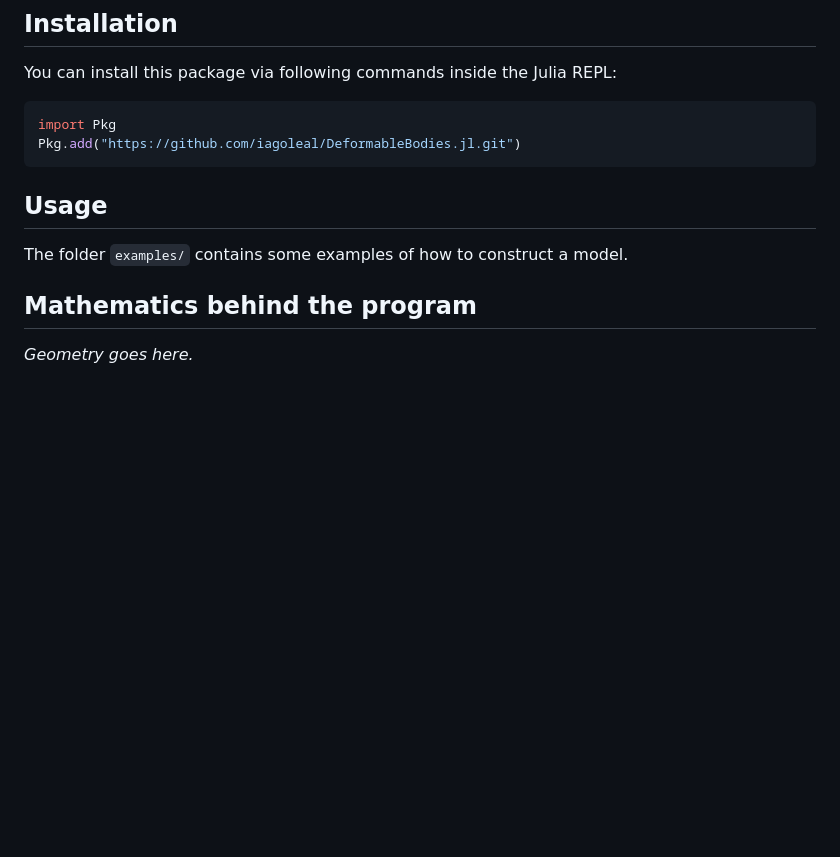
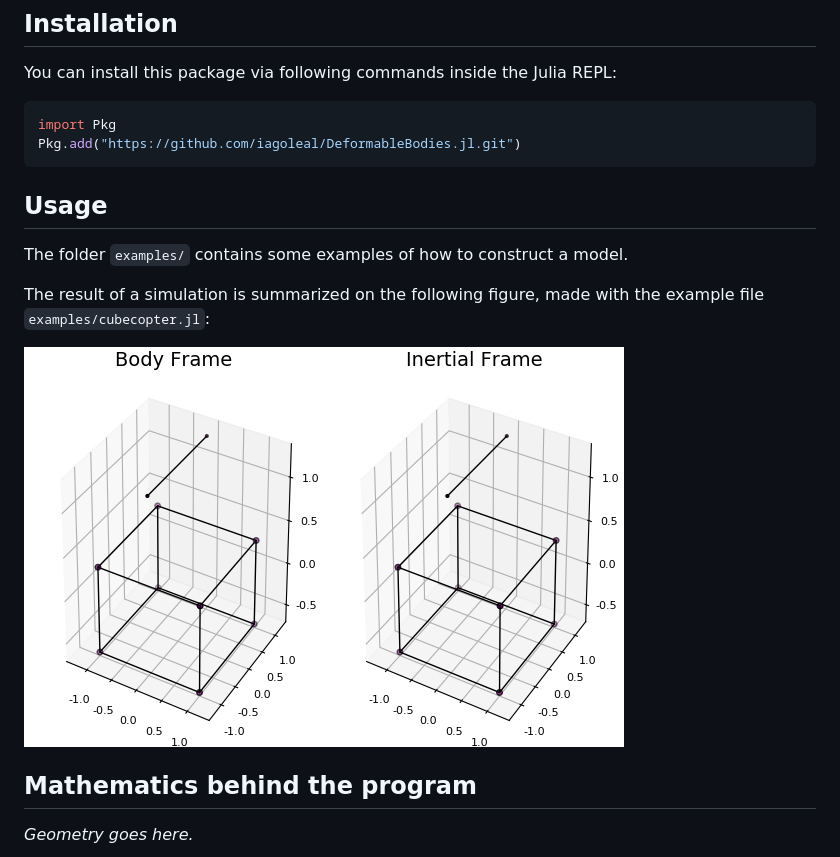
Before and after one commit to iagoleal/DeformableBodies.jl, a Markdown page: README.md, the part around the change. GitHub-like rendering; pictures changed too: figs/cubecopter.gif (added); blank space fills up the shorter version.

Commit message:
Added gif to readme

````diff
--- a/README.md
+++ b/README.md
@@ -8,11 +8,15 @@ import Pkg
 Pkg.add("https://github.com/iagoleal/DeformableBodies.jl.git")
 ```
 
-
 ## Usage
 
 The folder `examples/`
 contains some examples of how to construct a model.
+
+The result of a simulation is summarized on the following figure,
+made with the example file `examples/cubecopter.jl`:
+
+![Cube with spinning helix](figs/cubecopter.gif)
 
 ## Mathematics behind the program
 _Geometry goes here._
````
